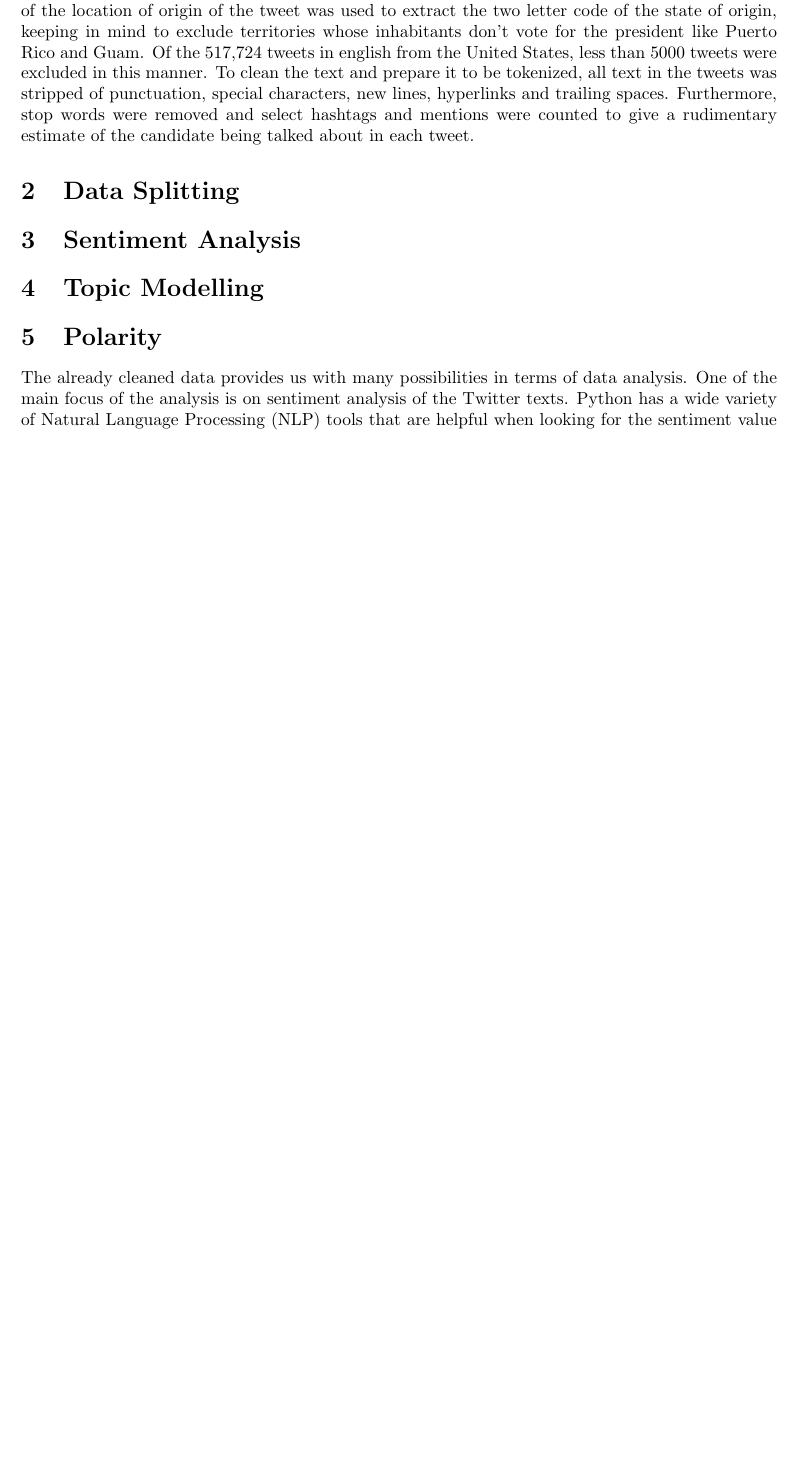
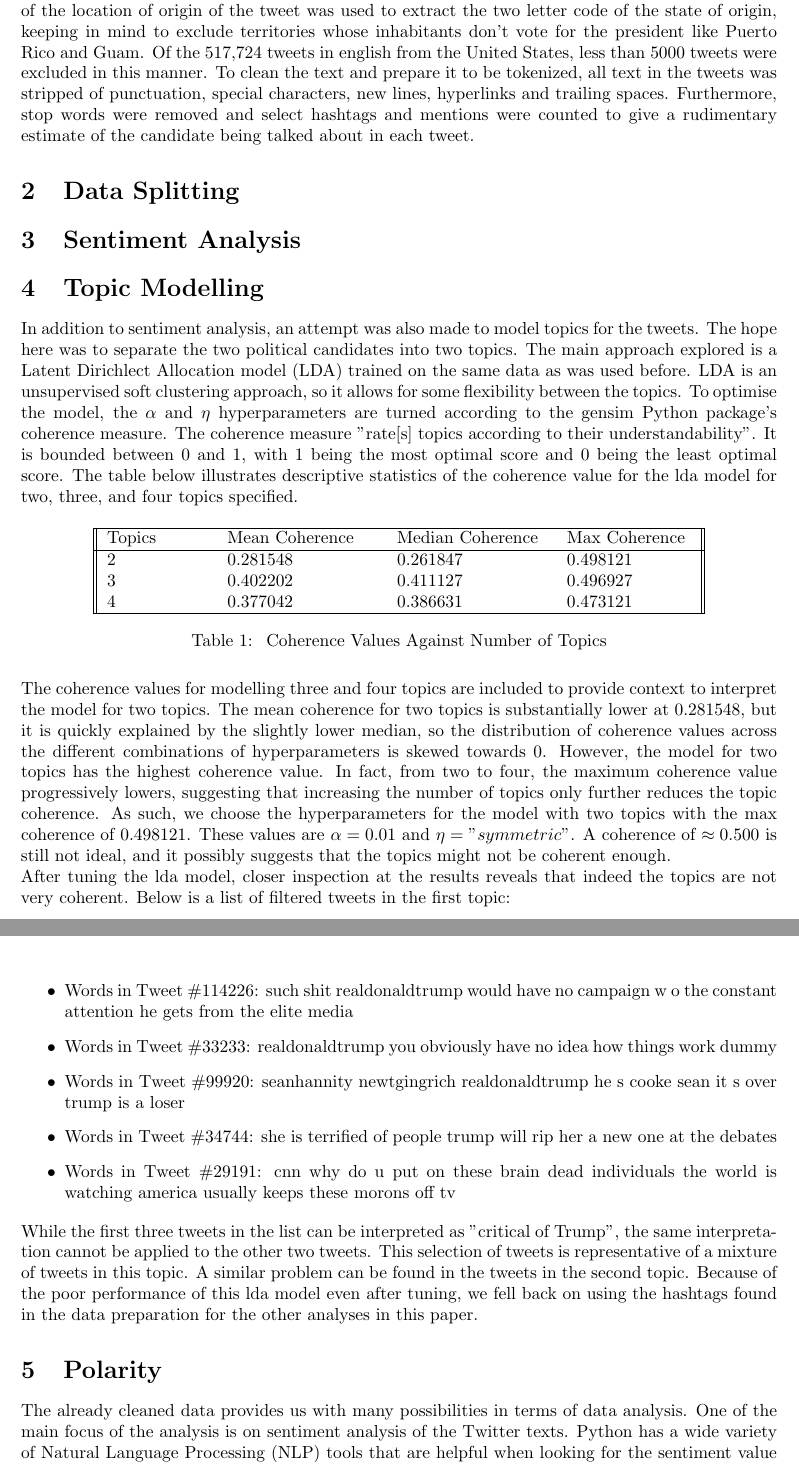
Before and after one commit to bellicapelli0/FDSAssignement1, a LaTeX problem sheet (report/fds_assignment_1_report.tex): part of page 3 of 4 before the commit and two parts of pages 3 and 4 of 5 after it, the two joined at a grey line, cut so that both start at the same text, the shorter picture padded with empty space. Compiled offline with pdfLaTeX.

Commit message:
text, lists, and table for Topic Modelling section

```diff
--- a/report/fds_assignment_1_report.tex
+++ b/report/fds_assignment_1_report.tex
@@ -126,6 +126,95 @@
   \section{Data Splitting}
   \section{Sentiment Analysis}
   \section{Topic Modelling}
+
+  In addition to sentiment analysis, an attempt was also made to model
+  topics for the tweets. The hope here was to separate the two
+  political candidates into two topics. The main approach explored is
+  a Latent Dirichlect Allocation model (LDA) trained on the same data
+  as was used before. LDA is an unsupervised soft clustering approach,
+  so it allows for some flexibility between the topics. To optimise the
+  model, the $\alpha$ and $\eta$ hyperparameters are turned according
+  to the gensim Python package's coherence measure. The coherence
+  measure "rate[s] topics according to their understandability". It is
+  bounded between 0 and 1, with 1 being the most optimal score and 0
+  being the least optimal score. The table below illustrates
+  descriptive statistics of the coherence value for the lda model for
+  two, three, and four topics specified.
+
+  \begin{table}[H]
+    \centering
+    \begin{tabular}{||p{2cm} p{3cm} p{3cm} p{2.5cm} ||}
+      \hline
+      Topics & Mean Coherence & Median Coherence &  Max Coherence \\ \hline
+      2 & 0.281548 & 0.261847 & 0.498121 \\
+      3 & 0.402202 & 0.411127 & 0.496927 \\
+      4 & 0.377042 & 0.386631 & 0.473121 \\
+      \hline
+    \end{tabular}
+    \caption{\label{tab:lda_hyperparameter_table} Coherence Values Against Number of Topics}
+  \end{table}
+
+  The coherence values for modelling three and four topics are
+  included to provide context to interpret the model for two
+  topics. The mean coherence for two topics is substantially lower at
+  $0.281548$, but it is quickly explained by the slightly lower median, so
+  the distribution of coherence values across the different
+  combinations of hyperparameters is skewed towards $0$. However, the
+  model for two topics has the highest coherence value. In fact, from
+  two to four, the maximum coherence value progressively lowers,
+  suggesting that increasing the number of topics only further reduces
+  the topic coherence. As such, we choose the hyperparameters for the
+  model with two topics with the max coherence of $0.498121$. These
+  values are $\alpha = 0.01$ and $\eta = "symmetric"$. A coherence of
+  $\approx 0.500$ is still not ideal, and it possibly suggests that
+  the topics might not be coherent enough.
+
+  After tuning the lda model, closer inspection at the results reveals
+  that indeed the topics are not very coherent. Below is a list of
+  filtered tweets in the first topic:
+
+  \begin{itemize}
+    \item Words in Tweet \#114226: such shit realdonaldtrump would have
+      no campaign w o the constant attention he gets from the elite
+      media
+    \item Words in Tweet \#33233:  realdonaldtrump you obviously have
+      no idea how things work dummy
+    \item Words in Tweet \#99920:  seanhannity newtgingrich
+      realdonaldtrump he s cooke sean it s over trump is a loser
+    \item Words in Tweet \#34744: she is terrified of people trump will
+      rip her a new one at the debates
+    \item Words in Tweet \#29191:  cnn why do u put on these brain dead individuals the world is watching america usually keeps these morons off tv
+  \end{itemize}
+
+  While the first three tweets in the list can be interpreted as
+  "critical of Trump", the same interpretation cannot be applied to
+  the other two tweets. This selection of tweets is representative of
+  a mixture of tweets in this topic. A similar problem can be found in
+  the tweets in the second topic. Because of the poor performance of
+  this lda model even after tuning, we fell back on using the hashtags
+  found in the data preparation for the other analyses in this paper.
+
+  %\begin{itemize}
+  %  \item Words in Tweet \#105854: thx to the hillarists i know now i m
+  %    not a progressive i m a flaming misogynist bolshevik treehugger
+  %    demexit neverhillary jillnothill
+  %
+  %  \item Words in Tweet \#61397: if hillary doesn t press the red
+  %    button she s weak and if she does she s hysterical
+  %  \item  Words in Tweet \#77246:  realdonaldtrump foxnews crooked
+  %    hillary dogging the media now 273 days disgraceful she s hiding
+  %    medical amp drug problems absolutely
+  %  \item Words in Tweet \#16154:  realdonaldtrump hillary lied to
+  %    congress period does anyone believe she will go to jail martha
+  %    stewart went to prison for far less wtf
+  %  \item Words in Tweet \#100027:  realdonaldtrump andersoncooper
+  %    donlemon come on cheating lying hillary getting the answers during the townhall
+  %\end{itemize}
+
+  %Because of the poor performance of this lda model even after tuning,
+  %we fell back on using the hashtags found in the data preparation for
+  %the other analyses in this paper.
+
   \section{Polarity}
   The already cleaned data provides us with many possibilities in
   terms of data analysis. One of the main focus of the analysis is on
```
